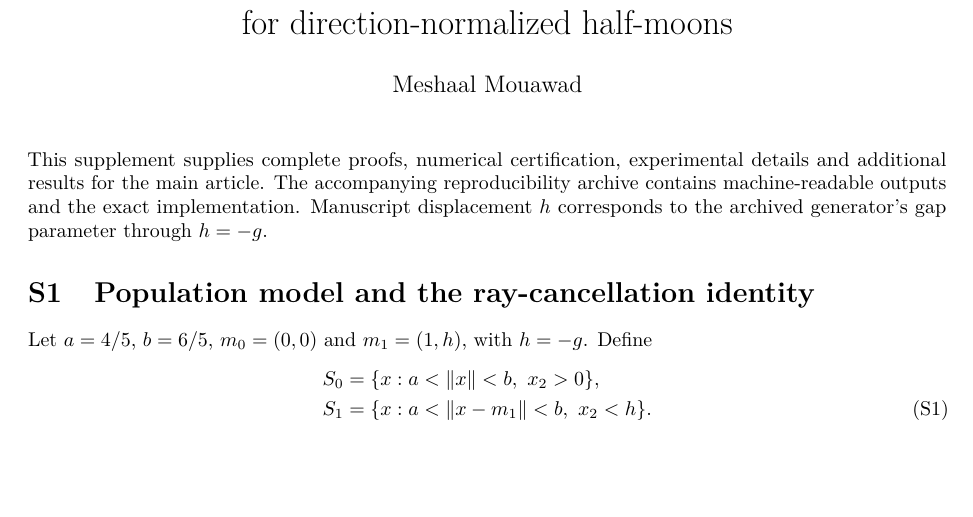
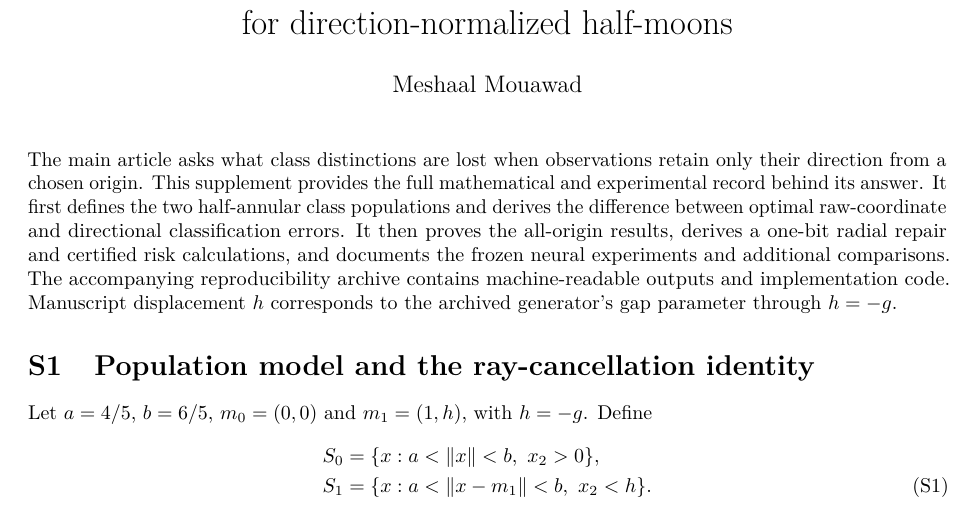
Before and after one commit to Meshaal-Mouawad/HalfMoon-Direction-Normalization, a LaTeX document (submission/PRL_V11_Final/Editable_LaTeX/Supplement.tex): part of page 1 of 18, cut so that both start at the same text, the shorter picture padded with empty space. Compiled offline with pdfLaTeX.

Commit message:
V12 orient supplementary proof and threshold readers

```diff
--- a/submission/PRL_V11_Final/Editable_LaTeX/Supplement.tex
+++ b/submission/PRL_V11_Final/Editable_LaTeX/Supplement.tex
@@ -15,7 +15,7 @@
 \date{}
 \begin{document}
 \maketitle
-\noindent This supplement supplies complete proofs, numerical certification, experimental details and additional results for the main article. The accompanying reproducibility archive contains machine-readable outputs and the exact implementation. Manuscript displacement $h$ corresponds to the archived generator's gap parameter through $h=-g$.
+\noindent The main article asks what class distinctions are lost when observations retain only their direction from a chosen origin. This supplement provides the full mathematical and experimental record behind its answer. It first defines the two half-annular class populations and derives the difference between optimal raw-coordinate and directional classification errors. It then proves the all-origin results, derives a one-bit radial repair and certified risk calculations, and documents the frozen neural experiments and additional comparisons. The accompanying reproducibility archive contains machine-readable outputs and implementation code. Manuscript displacement $h$ corresponds to the archived generator's gap parameter through $h=-g$.
 \input{supplement_theory}
 \input{projection_limit_supplement}
 \input{constructive_global_floor_supplement}
```
